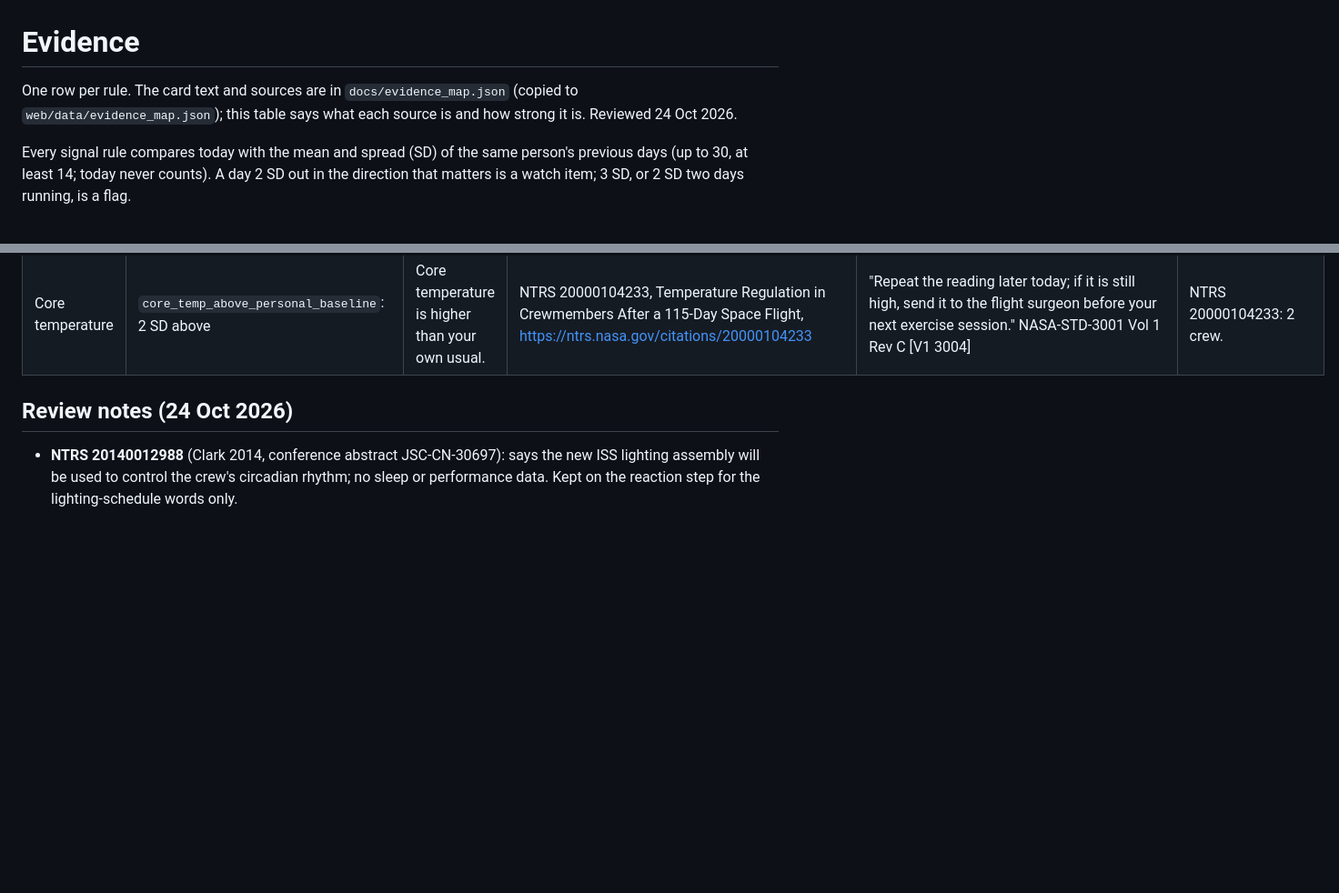
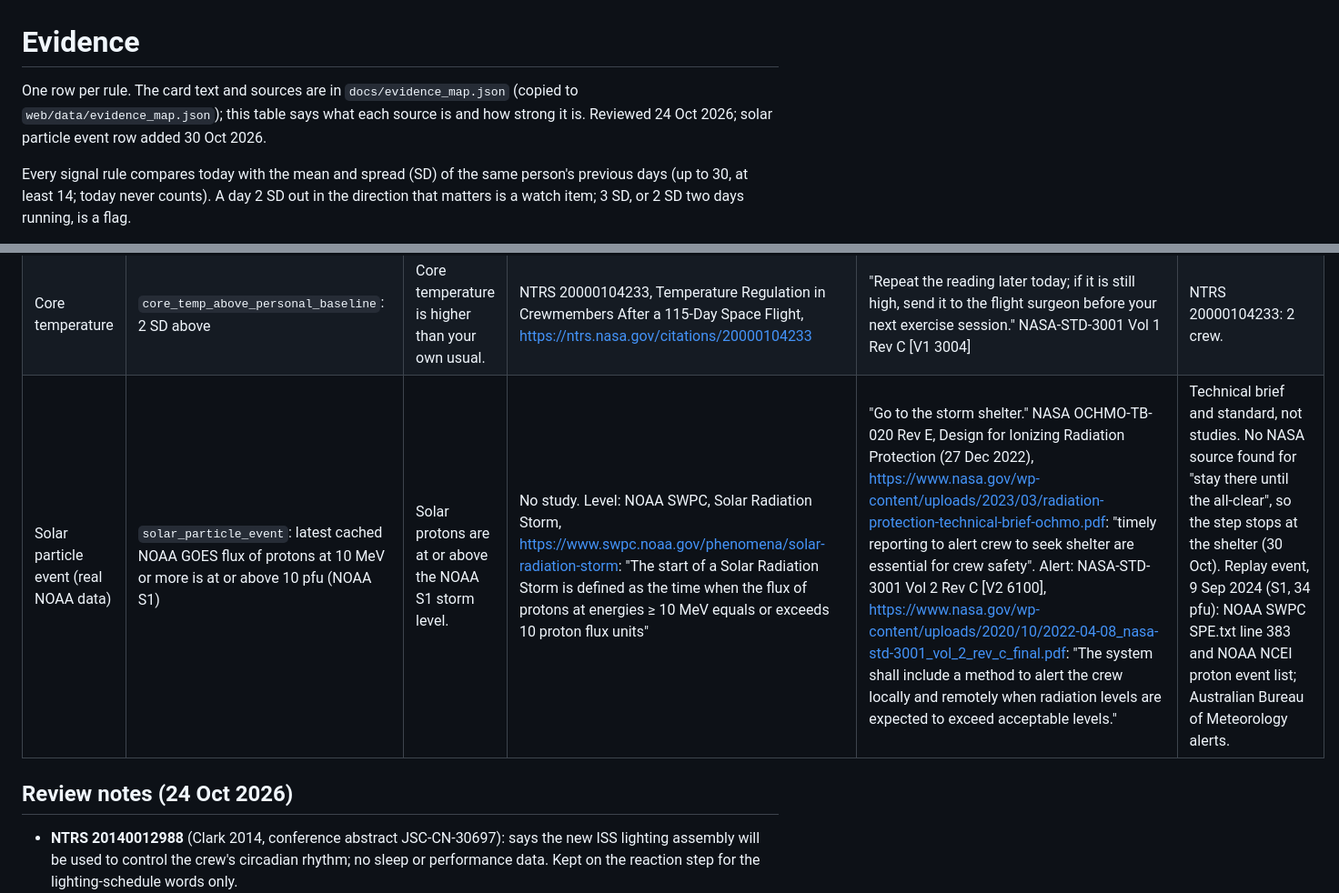
Before and after one commit to obsidianprimeofficial-alt/baseline, a Markdown page: docs/EVIDENCE.md, 2 parts joined by grey strips. Shown: that part at 91% size. GitHub-like rendering; blank space fills up the shorter version.

```diff
--- a/docs/EVIDENCE.md
+++ b/docs/EVIDENCE.md
@@ -1,6 +1,6 @@
 # Evidence
 
-One row per rule. The card text and sources are in `docs/evidence_map.json` (copied to `web/data/evidence_map.json`); this table says what each source is and how strong it is. Reviewed 24 Oct 2026.
+One row per rule. The card text and sources are in `docs/evidence_map.json` (copied to `web/data/evidence_map.json`); this table says what each source is and how strong it is. Reviewed 24 Oct 2026; solar particle event row added 30 Oct 2026.
 
 Every signal rule compares today with the mean and spread (SD) of the same person's previous days (up to 30, at least 14; today never counts). A day 2 SD out in the direction that matters is a watch item; 3 SD, or 2 SD two days running, is a flag.
 
@@ -16,6 +16,7 @@ NASA-STD-3001 Vol 1 Rev C [V1 3004] = NASA Space Flight Human-System Standard Vo
 | Several readings | `two_signals_in_48h`: 2 or more different signals flagged within 48 hours | Several readings moved together. | OSD-140 (same study), https://osdr.nasa.gov/bio/repo/data/studies/OSD-140, DOI 10.26030/pybz-6s43 | "Send today's summary to the flight surgeon." NASA-STD-3001 Vol 1 Rev C [V1 3004] | OSD-140: ground isolation study (Mars-500), 6 crew, not spaceflight. |
 | Blood oxygen (SpO2) | `spo2_below_personal_baseline`: 2 SD below | Blood oxygen is lower than your own usual. | NTRS 20150021491, Evidence Report: Risk of Hypobaric Hypoxia from the Exploration Atmosphere, https://ntrs.nasa.gov/citations/20150021491 | "Check the sensor fit and repeat the reading; if still low, report to the flight surgeon today." NASA-STD-3001 Vol 1 Rev C [V1 3004] | NTRS 20150021491: names the risk, no SpO2 readings. "Check the sensor fit" is measurement practice. |
 | Core temperature | `core_temp_above_personal_baseline`: 2 SD above | Core temperature is higher than your own usual. | NTRS 20000104233, Temperature Regulation in Crewmembers After a 115-Day Space Flight, https://ntrs.nasa.gov/citations/20000104233 | "Repeat the reading later today; if it is still high, send it to the flight surgeon before your next exercise session." NASA-STD-3001 Vol 1 Rev C [V1 3004] | NTRS 20000104233: 2 crew. |
+| Solar particle event (real NOAA data) | `solar_particle_event`: latest cached NOAA GOES flux of protons at 10 MeV or more is at or above 10 pfu (NOAA S1) | Solar protons are at or above the NOAA S1 storm level. | No study. Level: NOAA SWPC, Solar Radiation Storm, https://www.swpc.noaa.gov/phenomena/solar-radiation-storm: "The start of a Solar Radiation Storm is defined as the time when the flux of protons at energies ≥ 10 MeV equals or exceeds 10 proton flux units" | "Go to the storm shelter." NASA OCHMO-TB-020 Rev E, Design for Ionizing Radiation Protection (27 Dec 2022), https://www.nasa.gov/wp-content/uploads/2023/03/radiation-protection-technical-brief-ochmo.pdf: "timely reporting to alert crew to seek shelter are essential for crew safety". Alert: NASA-STD-3001 Vol 2 Rev C [V2 6100], https://www.nasa.gov/wp-content/uploads/2020/10/2022-04-08_nasa-std-3001_vol_2_rev_c_final.pdf: "The system shall include a method to alert the crew locally and remotely when radiation levels are expected to exceed acceptable levels." | Technical brief and standard, not studies. No NASA source found for "stay there until the all-clear", so the step stops at the shelter (30 Oct). Replay event, 9 Sep 2024 (S1, 34 pfu): NOAA SWPC SPE.txt line 383 and NOAA NCEI proton event list; Australian Bureau of Meteorology alerts. |
 
 ## Review notes (24 Oct 2026)
 
```
Also changed, not shown: README.md (+7 -5 lines), web/screenshots/7-solar-alert-390-dark.png (added), web/screenshots/7-solar-alert-390.png (added), 9 other files.
